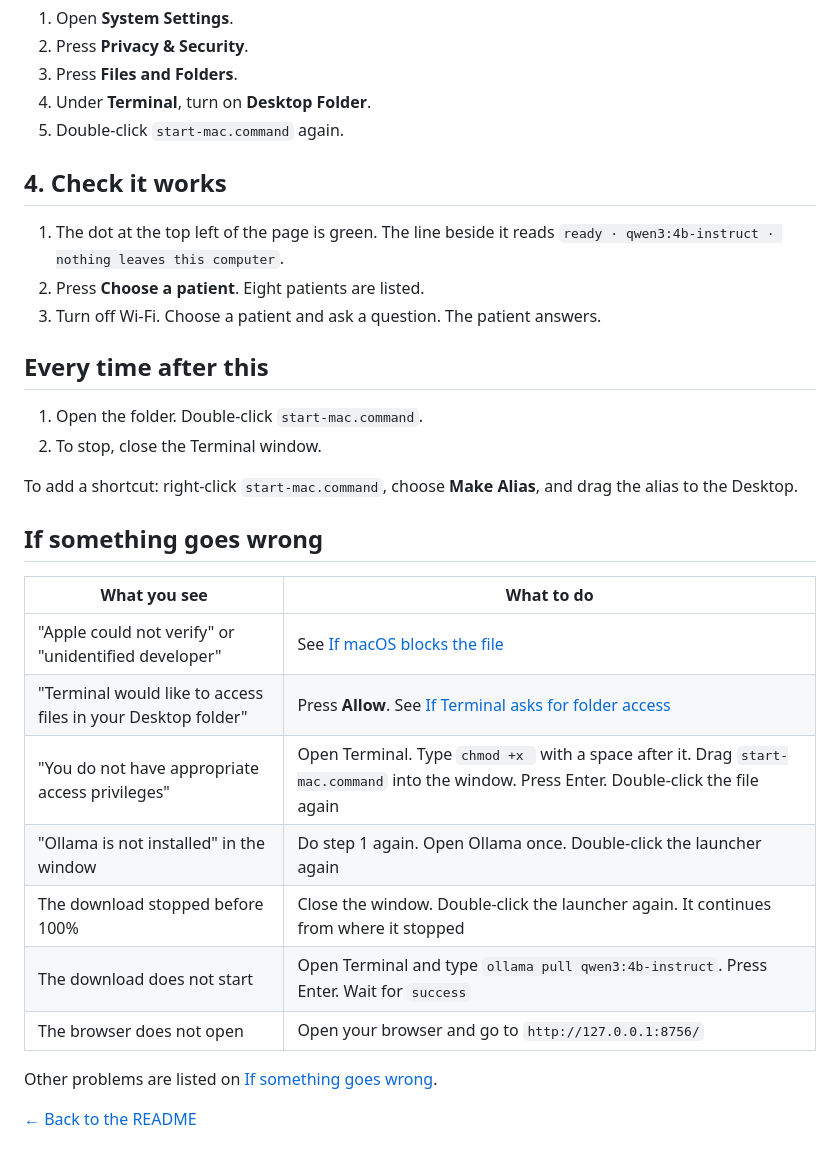
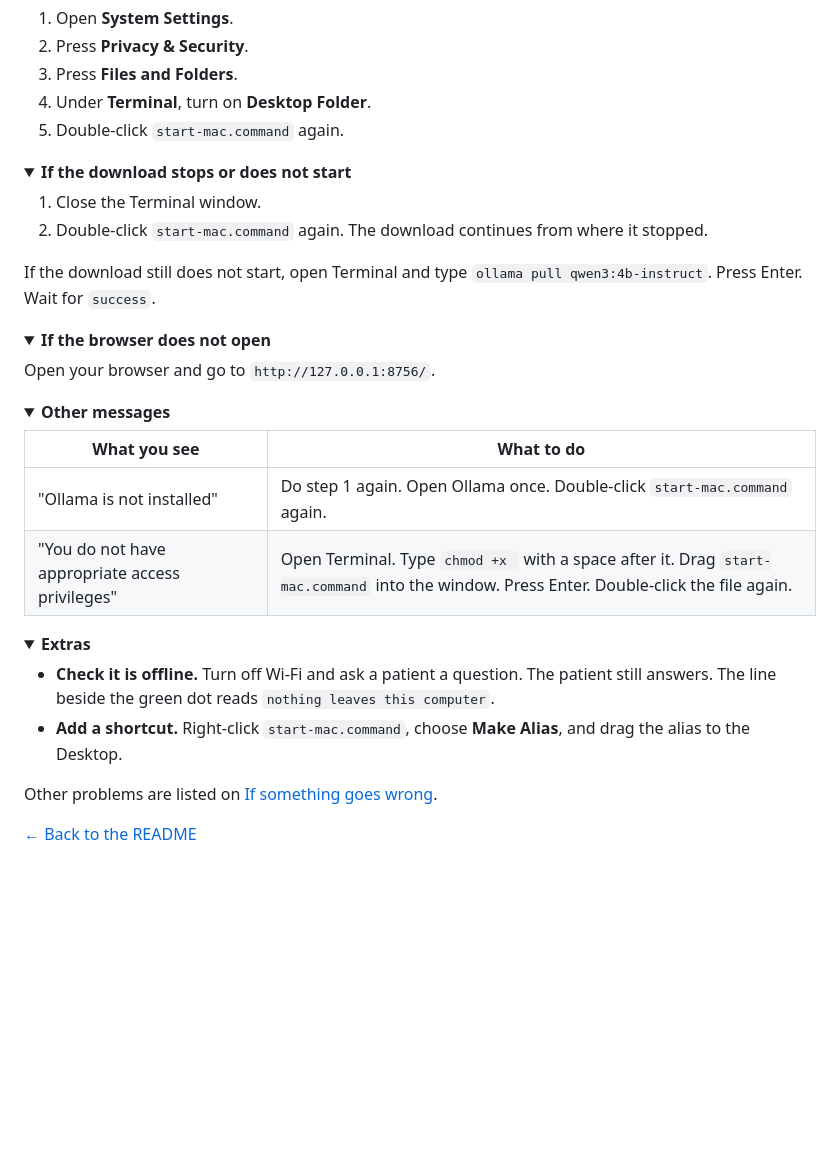
Before and after one commit to igembitsky/virtual-standardized-patient, a Markdown page: docs/install-mac.md, the part around one of its changes. GitHub-like rendering; folded sections open; blank space fills up the shorter version.

```diff
--- a/docs/install-mac.md
+++ b/docs/install-mac.md
@@ -71,32 +84,42 @@ If you pressed **Don't Allow** by mistake:
 4. Under **Terminal**, turn on **Desktop Folder**.
 5. Double-click `start-mac.command` again.
 
-## 4. Check it works
+</details>
 
-1. The dot at the top left of the page is green. The line beside it reads
-   `ready · qwen3:4b-instruct · nothing leaves this computer`.
-2. Press **Choose a patient**. Eight patients are listed.
-3. Turn off Wi-Fi. Choose a patient and ask a question. The patient answers.
+<details>
+<summary><b>If the download stops or does not start</b></summary>
 
-## Every time after this
+1. Close the Terminal window.
+2. Double-click `start-mac.command` again. The download continues from where it stopped.
 
-1. Open the folder. Double-click `start-mac.command`.
-2. To stop, close the Terminal window.
+If the download still does not start, open Terminal and type `ollama pull qwen3:4b-instruct`. Press Enter. Wait for `success`.
 
-To add a shortcut: right-click `start-mac.command`, choose **Make Alias**, and drag the alias
-to the Desktop.
+</details>
 
-## If something goes wrong
+<details>
+<summary><b>If the browser does not open</b></summary>
+
+Open your browser and go to `http://127.0.0.1:8756/`.
+
+</details>
+
+<details>
+<summary><b>Other messages</b></summary>
 
 | What you see | What to do |
 |---|---|
-| "Apple could not verify" or "unidentified developer" | See [If macOS blocks the file](#if-macos-blocks-the-file) |
-| "Terminal would like to access files in your Desktop folder" | Press **Allow**. See [If Terminal asks for folder access](#if-terminal-asks-for-folder-access) |
-| "You do not have appropriate access privileges" | Open Terminal. Type `chmod +x ` with a space after it. Drag `start-mac.command` into the window. Press Enter. Double-click the file again |
-| "Ollama is not installed" in the window | Do step 1 again. Open Ollama once. Double-click the launcher again |
-| The download stopped before 100% | Close the window. Double-click the launcher again. It continues from where it stopped |
-| The download does not start | Open Terminal and type `ollama pull qwen3:4b-instruct`. Press Enter. Wait for `success` |
-| The browser does not open | Open your browser and go to `http://127.0.0.1:8756/` |
+| "Ollama is not installed" | Do step 1 again. Open Ollama once. Double-click `start-mac.command` again. |
+| "You do not have appropriate access privileges" | Open Terminal. Type `chmod +x ` with a space after it. Drag `start-mac.command` into the window. Press Enter. Double-click the file again. |
+
+</details>
+
+<details>
+<summary><b>Extras</b></summary>
+
+- **Check it is offline.** Turn off Wi-Fi and ask a patient a question. The patient still answers. The line beside the green dot reads `nothing leaves this computer`.
+- **Add a shortcut.** Right-click `start-mac.command`, choose **Make Alias**, and drag the alias to the Desktop.
+
+</details>
 
 Other problems are listed on [If something goes wrong](troubleshooting.md).
 
```
Also changed, not shown: other parts of docs/install-mac.md (+33 -20 lines), docs/screenshots/terminal-folder-access.png.
